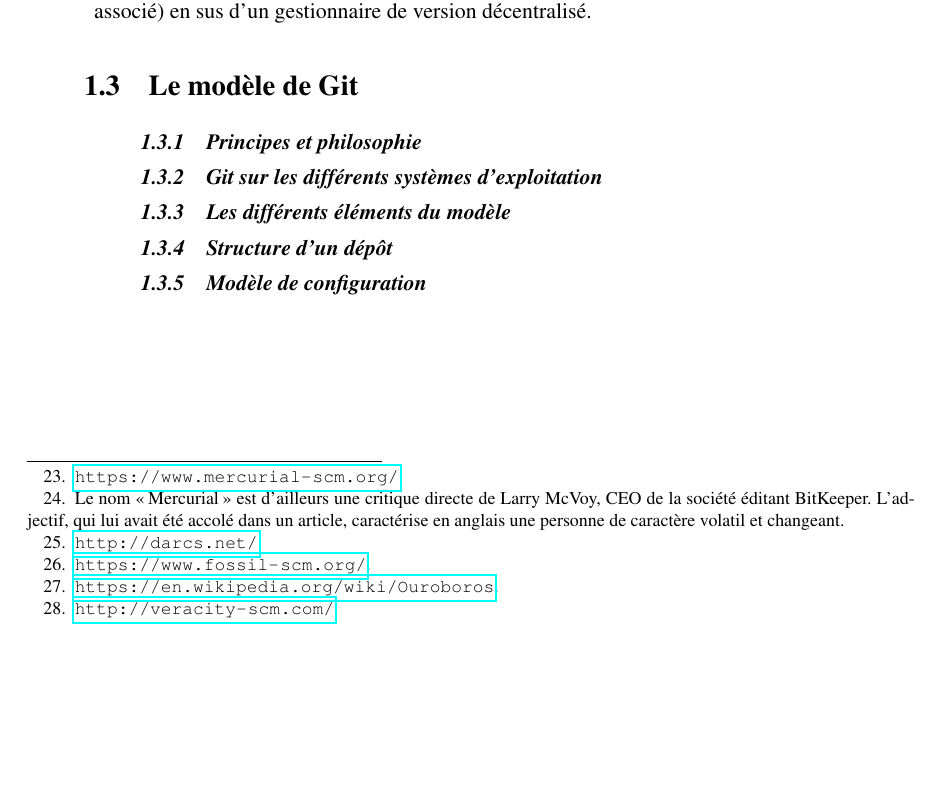
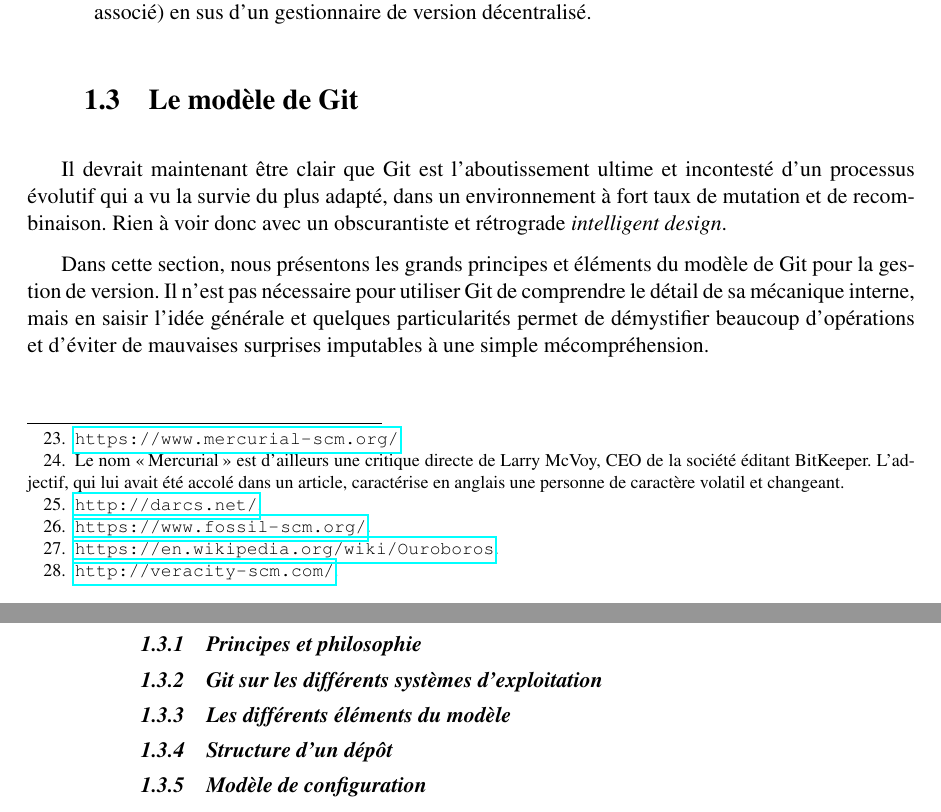
Before and after one commit to Eusebius/IntroductionGit, a LaTeX book (introgit.tex, which reads chapitres/1-intro.tex): part of page 15 of 31 before the commit and two parts of pages 15 and 16 of 31 after it, the two joined at a grey line, cut so that both start at the same text, the shorter picture padded with empty space. Compiled offline with pdfLaTeX.

Commit message:
chap1 - modèle : chapeau

```diff
--- a/chapitres/1-intro.tex
+++ b/chapitres/1-intro.tex
@@ -675,10 +675,18 @@
 \section{Le modèle de Git} %TODO
 % TODO philosophie, différents éléments du modèle
 
-% TODO éléments d'historique
-% Développé à partir de 2005 par Linus Torvalds, pour remplacer Bitkeeper dans la gestion des sources de Git
-% Juin 2005 : première release de Linux gérée avec Git
-% Décembre 2005 : première release de Git
+Il devrait maintenant être clair que Git est l'aboutissement ultime et
+incontesté d'un processus évolutif qui a vu la survie du plus adapté,
+dans un environnement à fort taux de mutation et de
+recombinaison. Rien à voir donc avec un obscurantiste et rétrograde
+\textit{intelligent design}.
+
+Dans cette section, nous présentons les grands principes et éléments
+du modèle de Git pour la gestion de version. Il n'est pas nécessaire
+pour utiliser Git de comprendre le détail de sa mécanique interne,
+mais en saisir l'idée générale et quelques particularités permet de
+démystifier beaucoup d'opérations et d'éviter de mauvaises surprises
+imputables à une simple mécompréhension.
 
 \subsection{Principes et philosophie} %TODO
 
```
